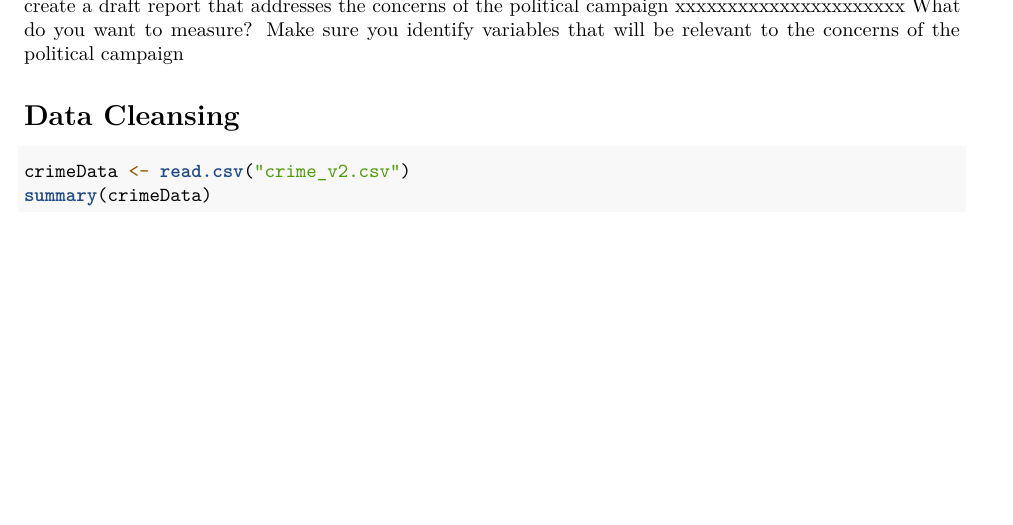
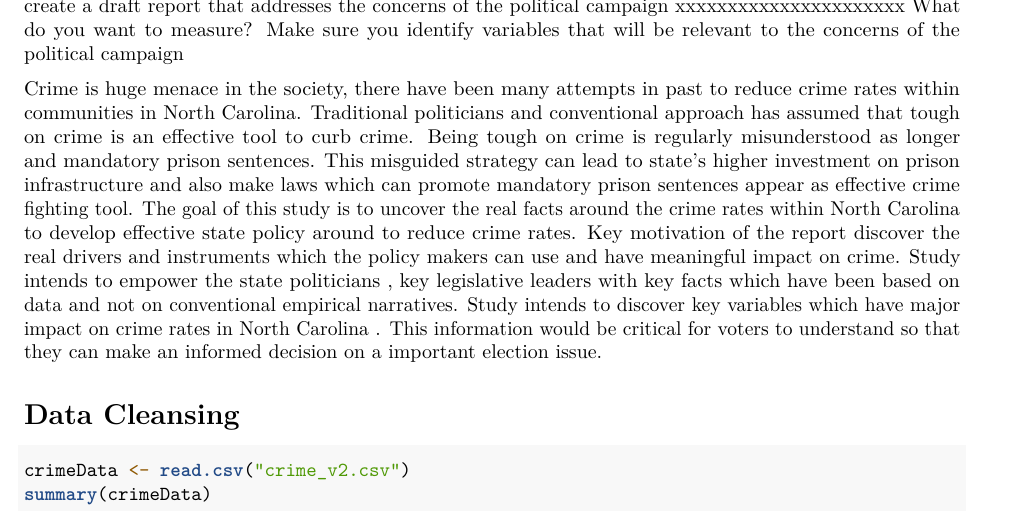
Before and after one commit to AngelaWuGitHub/MIDS-W203-Lab3, an R Markdown document (Sharma_Wu_Lab3.Rmd): part of page 1 of 7, cut so that both start at the same text, the shorter picture padded with empty space. Rendered offline with R 4.5, knitr and Pandoc, then LaTeX, with nearby package versions.

Commit message:
Add files via upload

```diff
--- a/Sharma_Wu_Lab3.Rmd
+++ b/Sharma_Wu_Lab3.Rmd
@@ -18,7 +18,10 @@ knitr::opts_chunk$set(echo = TRUE)
 xxxxxxxxxxxxxxxxxxxxxx create a draft report that addresses the concerns of the political campaign
 xxxxxxxxxxxxxxxxxxxxxx What do you want to measure? Make sure you identify variables that will be relevant to the concerns of the political campaign
 
-
+Crime is huge menace in the society, there have been many attempts in past to reduce crime rates within communities in North Carolina.
+Traditional politicians and conventional approach has assumed that tough on crime is an effective tool to curb crime. Being tough on crime is regularly misunderstood as longer and mandatory prison sentences. This misguided strategy can lead to state’s higher investment on prison infrastructure and also make laws which can promote mandatory prison sentences appear as effective crime fighting tool.
+The goal of this study is to uncover the real facts around the crime rates within North Carolina to develop effective state policy around to reduce crime rates. Key motivation of the report discover the real drivers and instruments which the policy makers can use and have meaningful impact on crime. Study intends to empower the state politicians , key legislative leaders with key facts which have been based on data and not on conventional  empirical narratives.
+Study intends to discover key variables which have major impact on crime rates in North Carolina . This information would be critical for voters to understand so that they can make an informed decision on a important election issue.
 
 
 
```
